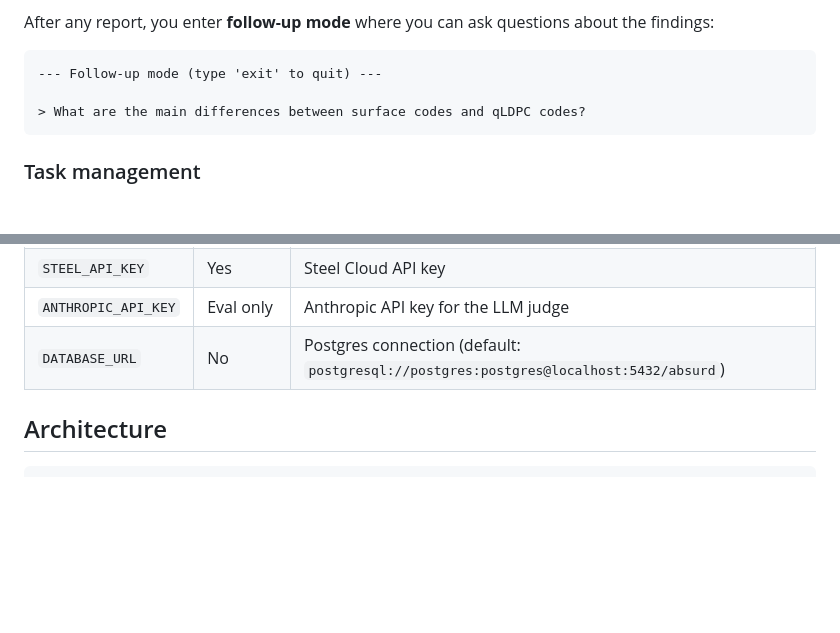
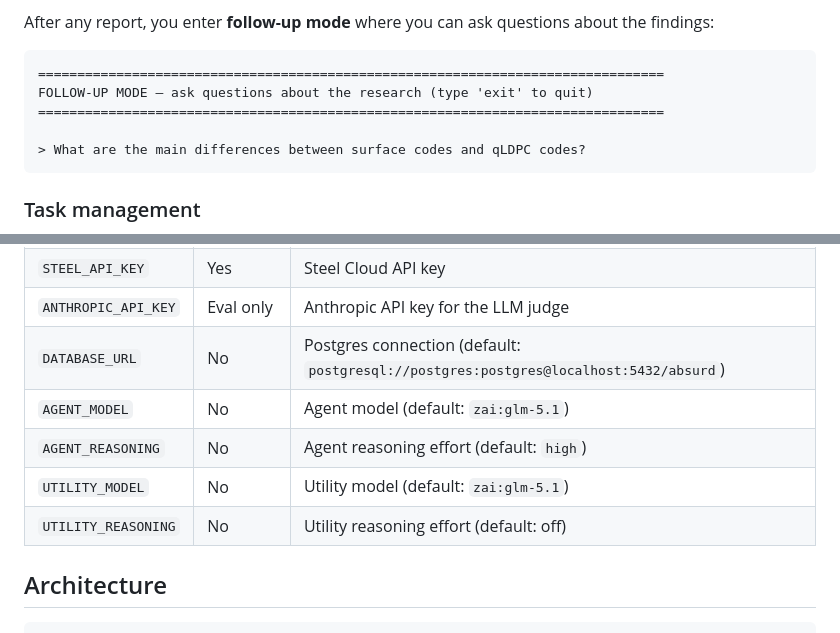
Before and after one commit to steel-experiments/durable-researcher, a Markdown page: README.md, 2 parts joined by grey strips. GitHub-like rendering; blank space fills up the shorter version.

````diff
--- a/README.md
+++ b/README.md
@@ -98,7 +98,9 @@ bun run dev "quantum error correction" --new       # start fresh
 After any report, you enter **follow-up mode** where you can ask questions about the findings:
 
 ```
---- Follow-up mode (type 'exit' to quit) ---
+================================================================================
+FOLLOW-UP MODE — ask questions about the research (type 'exit' to quit)
+================================================================================
 
 > What are the main differences between surface codes and qLDPC codes?
 ```
@@ -123,6 +125,10 @@ Copy `.env.example` to `.env` or export directly — shell env vars take precede
 | `STEEL_API_KEY` | Yes | Steel Cloud API key |
 | `ANTHROPIC_API_KEY` | Eval only | Anthropic API key for the LLM judge |
 | `DATABASE_URL` | No | Postgres connection (default: `postgresql://postgres:postgres@localhost:5432/absurd`) |
+| `AGENT_MODEL` | No | Agent model (default: `zai:glm-5.1`) |
+| `AGENT_REASONING` | No | Agent reasoning effort (default: `high`) |
+| `UTILITY_MODEL` | No | Utility model (default: `zai:glm-5.1`) |
+| `UTILITY_REASONING` | No | Utility reasoning effort (default: off) |
 
 ## Architecture
 
````
Also changed, not shown: other parts of README.md (+35 -17 lines).
